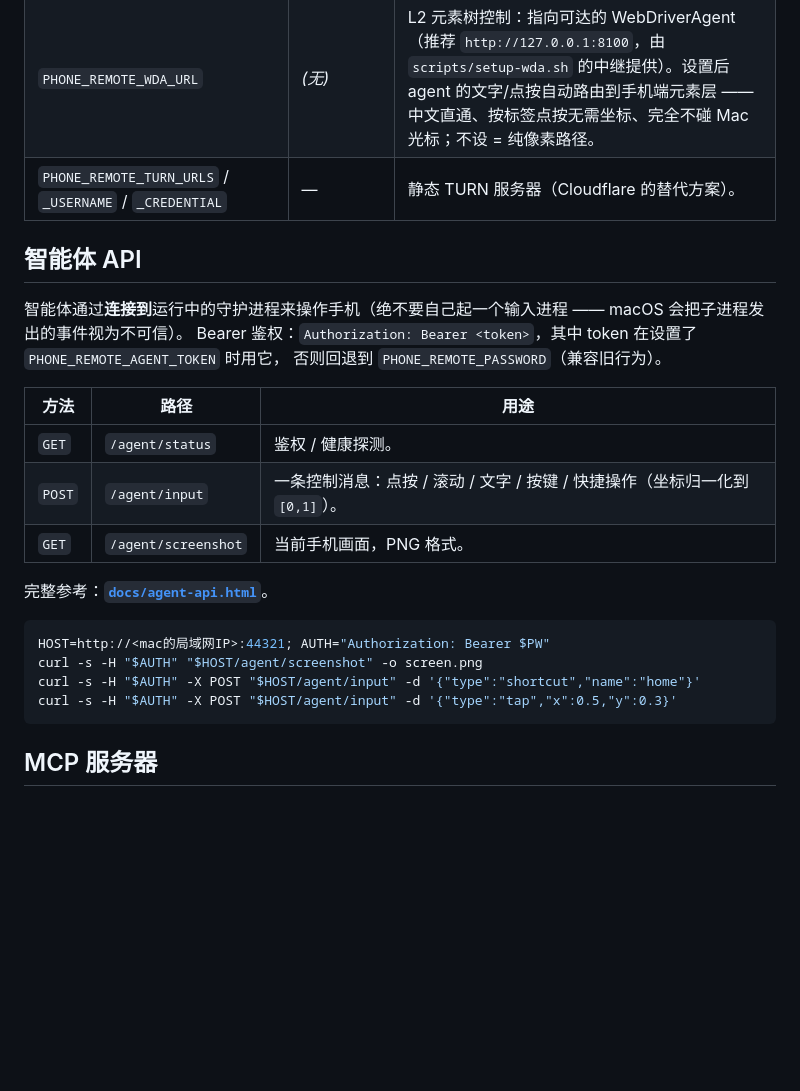
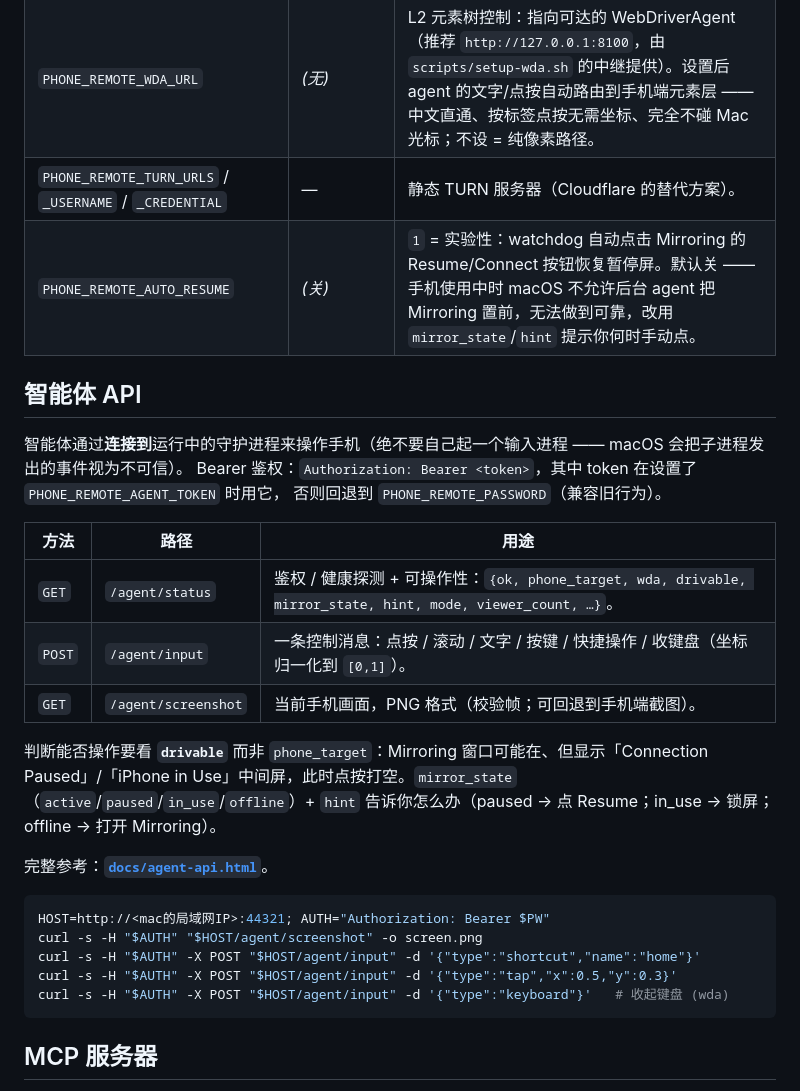
Before and after one commit to leeguooooo/iphone-remote-panel, a Markdown page: README.zh-CN.md, the part around the change. GitHub-like rendering; blank space fills up the shorter version.

Commit message:
docs(zh): sync README.zh-CN with drivable/mirror_state/hint, keyboard, AUTO_RESUME
Mirror the English README updates: gate on `drivable`, document mirror_state/hint,
add the `{"type":"keyboard"}` action and the experimental PHONE_REMOTE_AUTO_RESUME.

````diff
--- a/README.zh-CN.md
+++ b/README.zh-CN.md
@@ -145,6 +145,7 @@ npx skills update -g
 | `PHONE_REMOTE_CF_TURN_KEY_ID` / `_API_TOKEN` | — | Cloudflare TURN key → 临时中继凭证，用于跨网络。 |
 | `PHONE_REMOTE_WDA_URL` | *(无)* | L2 元素树控制：指向可达的 WebDriverAgent（推荐 `http://127.0.0.1:8100`，由 `scripts/setup-wda.sh` 的中继提供）。设置后 agent 的文字/点按自动路由到手机端元素层 —— 中文直通、按标签点按无需坐标、完全不碰 Mac 光标；不设 = 纯像素路径。 |
 | `PHONE_REMOTE_TURN_URLS` / `_USERNAME` / `_CREDENTIAL` | — | 静态 TURN 服务器（Cloudflare 的替代方案）。 |
+| `PHONE_REMOTE_AUTO_RESUME` | *(关)* | `1` = 实验性：watchdog 自动点击 Mirroring 的 Resume/Connect 按钮恢复暂停屏。默认关 —— 手机使用中时 macOS 不允许后台 agent 把 Mirroring 置前，无法做到可靠，改用 `mirror_state`/`hint` 提示你何时手动点。 |
 
 ## 智能体 API
 
@@ -154,9 +155,11 @@ Bearer 鉴权：`Authorization: Bearer <token>`，其中 token 在设置了 `PHO
 
 | 方法 | 路径 | 用途 |
 |---|---|---|
-| `GET` | `/agent/status` | 鉴权 / 健康探测。 |
-| `POST` | `/agent/input` | 一条控制消息：点按 / 滚动 / 文字 / 按键 / 快捷操作（坐标归一化到 `[0,1]`）。 |
-| `GET` | `/agent/screenshot` | 当前手机画面，PNG 格式。 |
+| `GET` | `/agent/status` | 鉴权 / 健康探测 + 可操作性：`{ok, phone_target, wda, drivable, mirror_state, hint, mode, viewer_count, …}`。 |
+| `POST` | `/agent/input` | 一条控制消息：点按 / 滚动 / 文字 / 按键 / 快捷操作 / 收键盘（坐标归一化到 `[0,1]`）。 |
+| `GET` | `/agent/screenshot` | 当前手机画面，PNG 格式（校验帧；可回退到手机端截图）。 |
+
+判断能否操作要看 **`drivable`** 而非 `phone_target`：Mirroring 窗口可能在、但显示「Connection Paused」/「iPhone in Use」中间屏，此时点按打空。`mirror_state`（`active`/`paused`/`in_use`/`offline`）+ `hint` 告诉你怎么办（paused → 点 Resume；in_use → 锁屏；offline → 打开 Mirroring）。
 
 完整参考：**[`docs/agent-api.html`](docs/agent-api.html)**。
 
@@ -165,6 +168,7 @@ HOST=http://<mac的局域网IP>:44321; AUTH="Authorization: Bearer $PW"
 curl -s -H "$AUTH" "$HOST/agent/screenshot" -o screen.png
 curl -s -H "$AUTH" -X POST "$HOST/agent/input" -d '{"type":"shortcut","name":"home"}'
 curl -s -H "$AUTH" -X POST "$HOST/agent/input" -d '{"type":"tap","x":0.5,"y":0.3}'
+curl -s -H "$AUTH" -X POST "$HOST/agent/input" -d '{"type":"keyboard"}'   # 收起键盘 (wda)
 ```
 
 ## MCP 服务器
````
